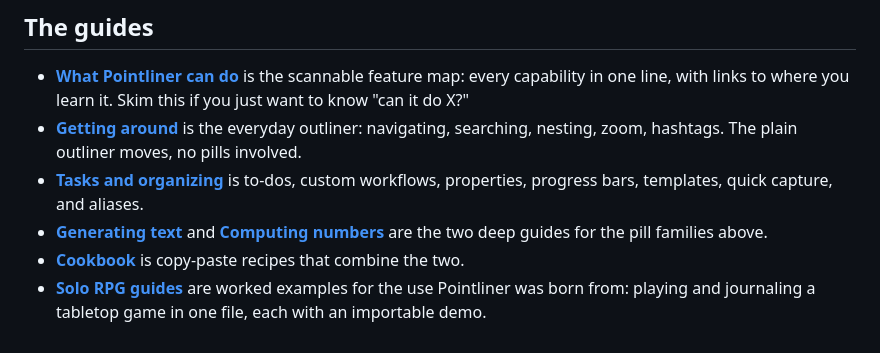
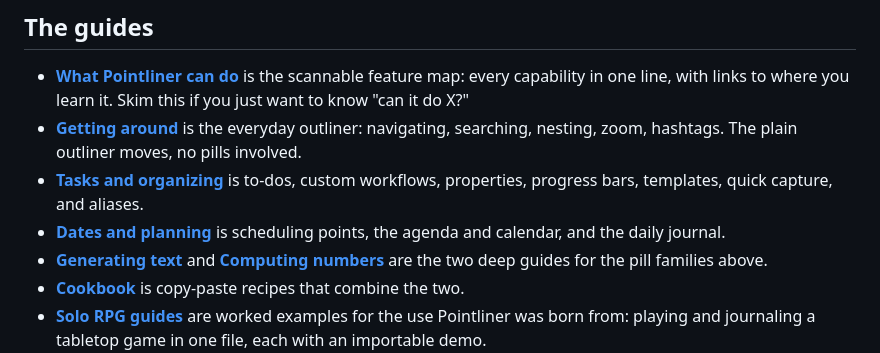
Before and after one commit to zntznt/pointliner, a Markdown page: guide/README.md, the part around the change. GitHub-like rendering.

```diff
--- a/guide/README.md
+++ b/guide/README.md
@@ -43,6 +43,8 @@ That is the entire interaction model. Everything else is just more kinds of `{
   zoom, hashtags. The plain outliner moves, no pills involved.
 - **[Tasks and organizing](tasks-and-organizing.md)** is to-dos, custom workflows, properties,
   progress bars, templates, quick capture, and aliases.
+- **[Dates and planning](dates-and-planning.md)** is scheduling points, the agenda and calendar,
+  and the daily journal.
 - **[Generating text](generating-text.md)** and **[Computing numbers](computing-numbers.md)** are
   the two deep guides for the pill families above.
 - **[Cookbook](cookbook.md)** is copy-paste recipes that combine the two.
```
Also changed, not shown: guide/dates-and-planning.md (added, +64 -0 lines).
